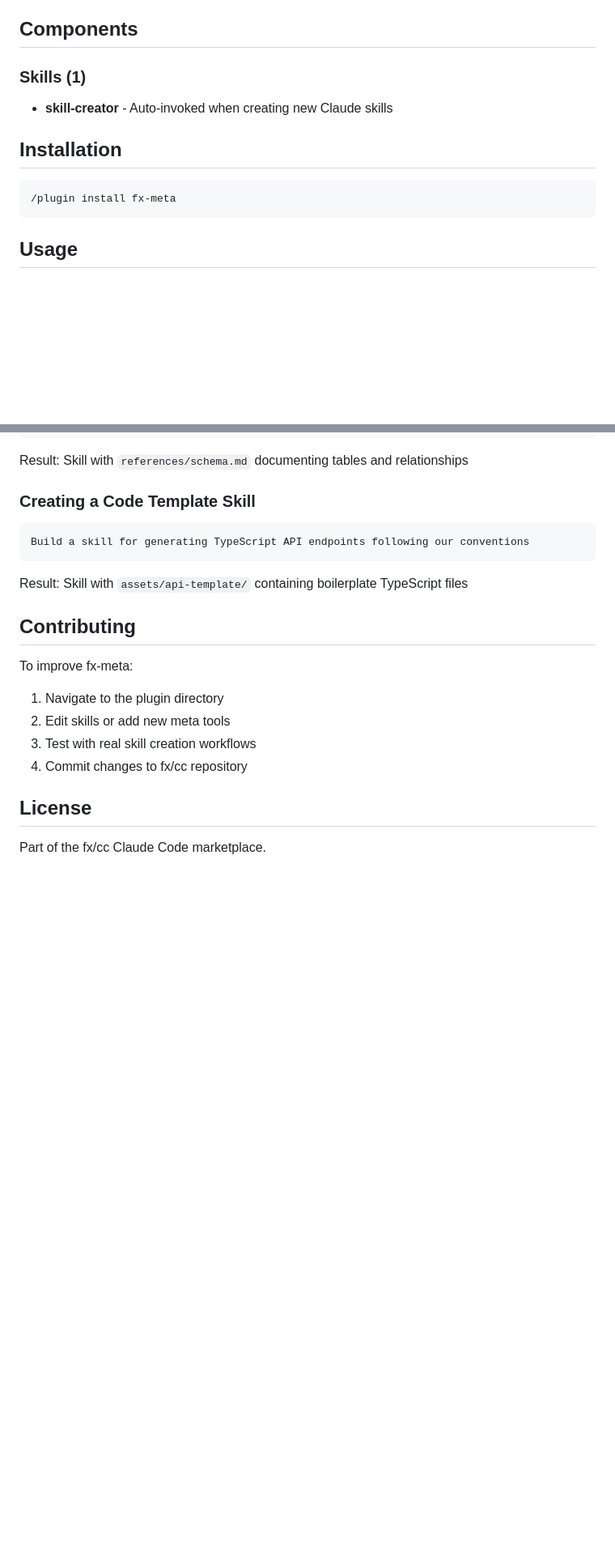
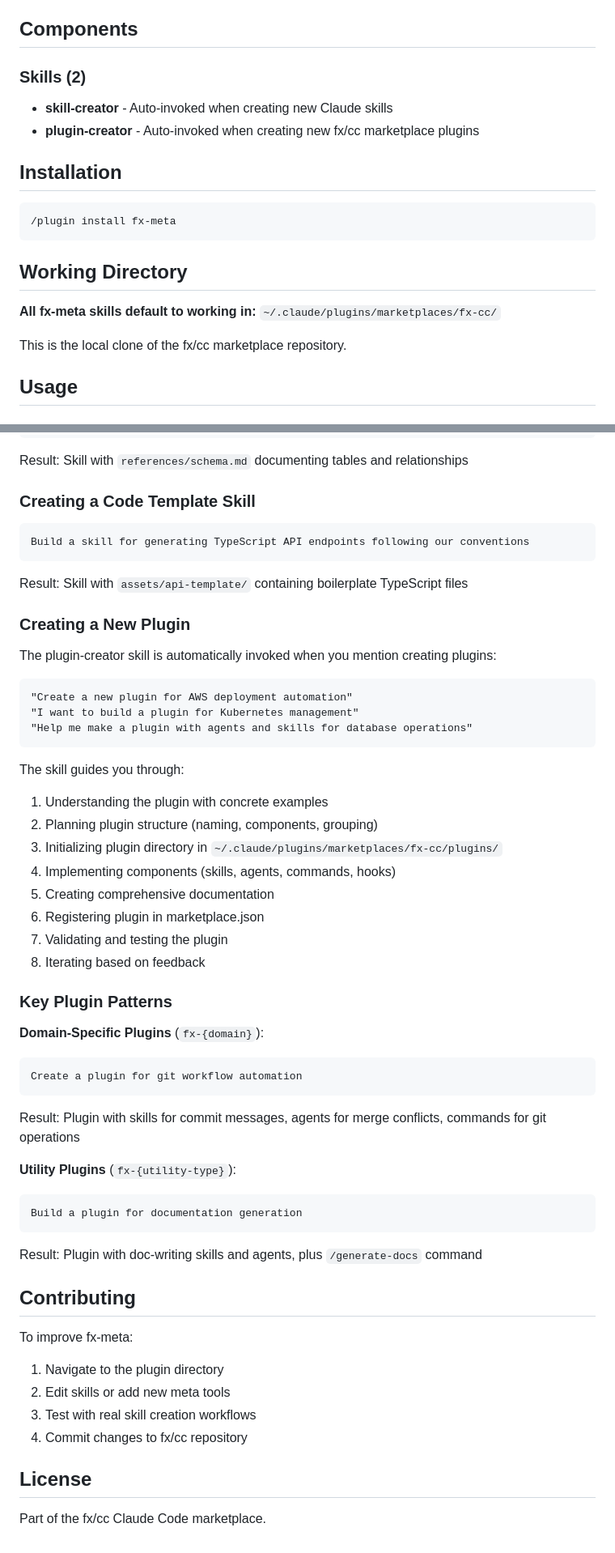
Before and after one commit to fx/cc, a Markdown page: plugins/fx-meta/README.md, 2 parts joined by grey strips. Shown: that part at 81% size. Rendered like a GitHub page; blank space fills up the shorter version.

Commit message:
feat(fx-meta): add plugin-creator skill for fx/cc marketplace development

````diff
--- a/plugins/fx-meta/README.md
+++ b/plugins/fx-meta/README.md
@@ -8,15 +8,22 @@ The fx-meta plugin provides guidance and tools for creating high-quality Claude
 
 ## Components
 
-### Skills (1)
+### Skills (2)
 
 - **skill-creator** - Auto-invoked when creating new Claude skills
+- **plugin-creator** - Auto-invoked when creating new fx/cc marketplace plugins
 
 ## Installation
 
 ```bash
 /plugin install fx-meta
 ```
+
+## Working Directory
+
+**All fx-meta skills default to working in:** `~/.claude/plugins/marketplaces/fx-cc/`
+
+This is the local clone of the fx/cc marketplace repository.
 
 ## Usage
 
@@ -100,6 +107,42 @@ Build a skill for generating TypeScript API endpoints following our conventions
 
 Result: Skill with `assets/api-template/` containing boilerplate TypeScript files
 
+### Creating a New Plugin
+
+The plugin-creator skill is automatically invoked when you mention creating plugins:
+
+```
+"Create a new plugin for AWS deployment automation"
+"I want to build a plugin for Kubernetes management"
+"Help me make a plugin with agents and skills for database operations"
+```
+
+The skill guides you through:
+1. Understanding the plugin with concrete examples
+2. Planning plugin structure (naming, components, grouping)
+3. Initializing plugin directory in `~/.claude/plugins/marketplaces/fx-cc/plugins/`
+4. Implementing components (skills, agents, commands, hooks)
+5. Creating comprehensive documentation
+6. Registering plugin in marketplace.json
+7. Validating and testing the plugin
+8. Iterating based on feedback
+
+### Key Plugin Patterns
+
+**Domain-Specific Plugins** (`fx-{domain}`):
+```
+Create a plugin for git workflow automation
+```
+
+Result: Plugin with skills for commit messages, agents for merge conflicts, commands for git operations
+
+**Utility Plugins** (`fx-{utility-type}`):
+```
+Build a plugin for documentation generation
+```
+
+Result: Plugin with doc-writing skills and agents, plus `/generate-docs` command
+
 ## Contributing
 
 To improve fx-meta:
````
Also changed, not shown: 2 other files.
